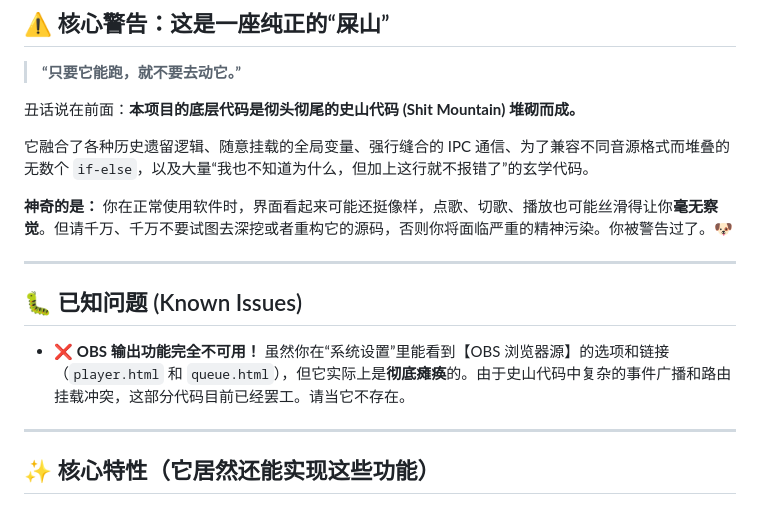
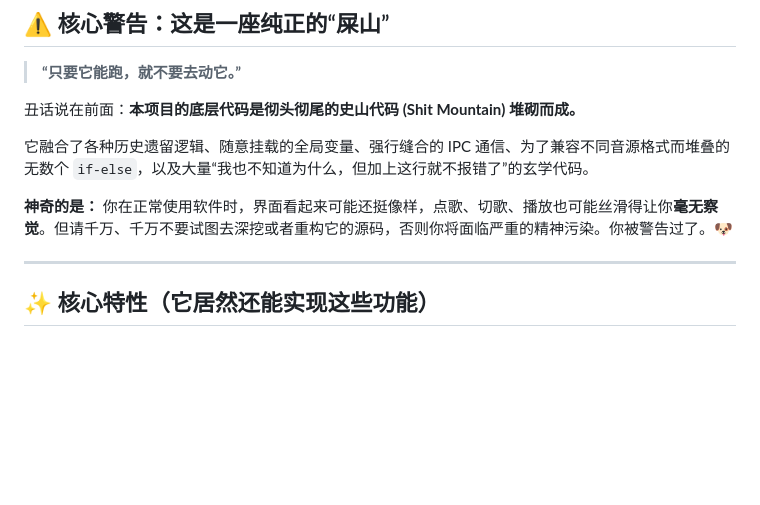
Before and after one commit to fssdyql/LX-BLive, a Markdown page: README.md, the part around the change. Rendered like a GitHub page; blank space fills up the shorter version.

```diff
--- a/README.md
+++ b/README.md
@@ -13,13 +13,6 @@
 它融合了各种历史遗留逻辑、随意挂载的全局变量、强行缝合的 IPC 通信、为了兼容不同音源格式而堆叠的无数个 `if-else`，以及大量“我也不知道为什么，但加上这行就不报错了”的玄学代码。
 
 **神奇的是：** 你在正常使用软件时，界面看起来可能还挺像样，点歌、切歌、播放也可能丝滑得让你**毫无察觉**。但请千万、千万不要试图去深挖或者重构它的源码，否则你将面临严重的精神污染。你被警告过了。🐶
-
----
-
-## 🐛 已知问题 (Known Issues)
-
-- ❌ **OBS 输出功能完全不可用！**
-  虽然你在“系统设置”里能看到【OBS 浏览器源】的选项和链接（`player.html` 和 `queue.html`），但它实际上是**彻底瘫痪**的。由于史山代码中复杂的事件广播和路由挂载冲突，这部分代码目前已经罢工。请当它不存在。
 
 ---
 
```
